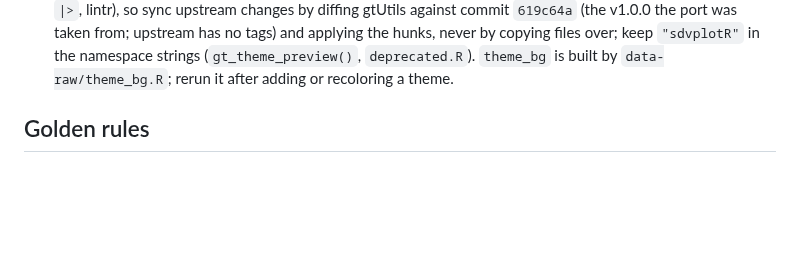
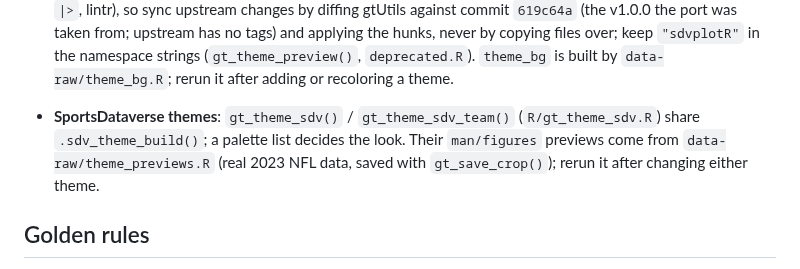
Before and after one commit to sportsdataverse/sdvplotR, a Markdown page: CLAUDE.md, the part around the change. GitHub-like rendering; blank space fills up the shorter version.

```diff
--- a/CLAUDE.md
+++ b/CLAUDE.md
@@ -55,6 +55,11 @@ team abbr / player id
   the hunks, never by copying files over; keep `"sdvplotR"` in the namespace
   strings (`gt_theme_preview()`, `deprecated.R`). `theme_bg` is built by
   `data-raw/theme_bg.R`; rerun it after adding or recoloring a theme.
+- **SportsDataverse themes**: `gt_theme_sdv()` / `gt_theme_sdv_team()`
+  (`R/gt_theme_sdv.R`) share `.sdv_theme_build()`; a palette list decides the
+  look. Their `man/figures` previews come from `data-raw/theme_previews.R`
+  (real 2023 NFL data, saved with `gt_save_crop()`); rerun it after changing
+  either theme.
 
 ## Golden rules
 
```
Also changed, not shown: NEWS.md (+4 -0 lines), README.md (+9 -3 lines), man/figures/gt_theme_sdv.png (added), man/figures/gt_theme_sdv_dark.png (added), man/figures/gt_theme_sdv_team.png (added), 8 other files.
